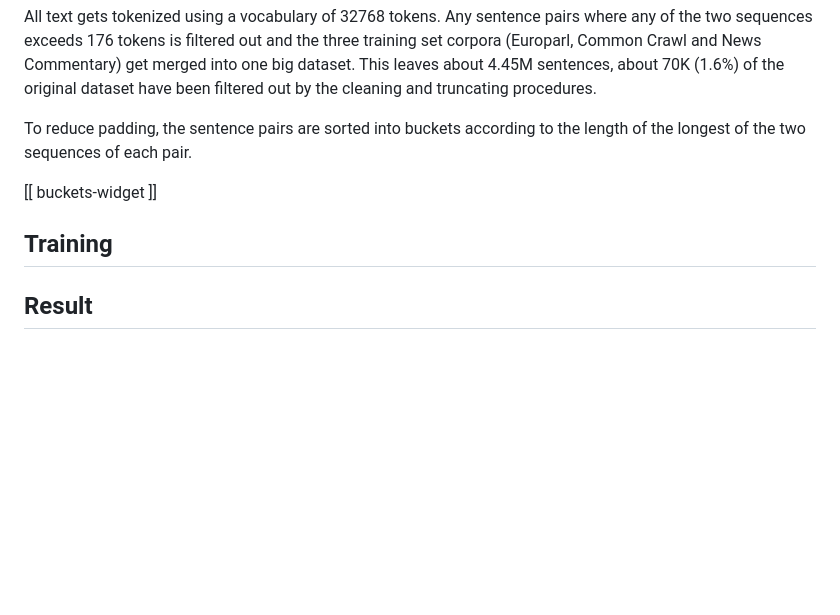
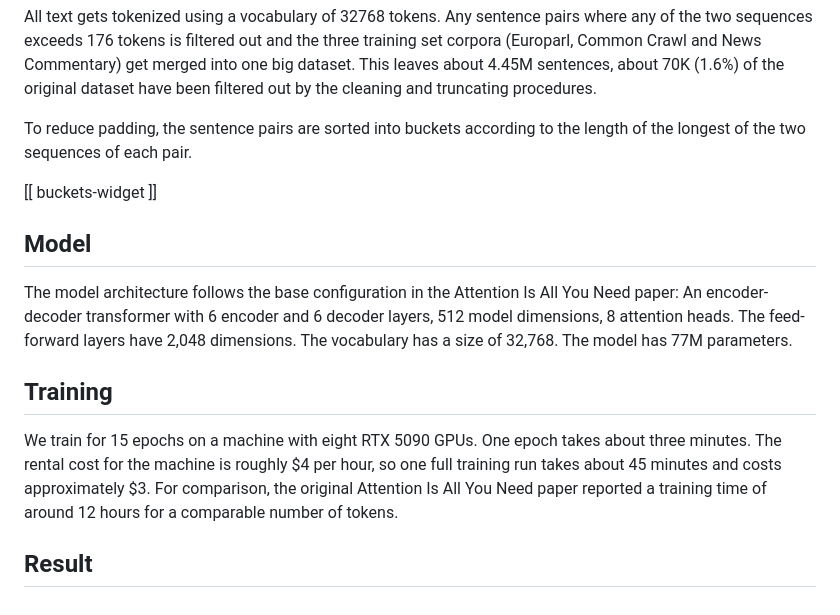
Before and after one commit to mariogemoll/mariogemoll.com, a Markdown page: content/attention-is-all-you-need.md, the part around the change. Drawn GitHub-style; blank space fills up the shorter version.

Commit message:
Describe model and training

```diff
--- a/content/attention-is-all-you-need.md
+++ b/content/attention-is-all-you-need.md
@@ -57,6 +57,18 @@ of the two sequences of each pair.
 
 [[ buckets-widget ]]
 
+## Model
+
+The model architecture follows the base configuration in the Attention Is All You Need paper: An
+encoder-decoder transformer with 6 encoder and 6 decoder layers, 512 model dimensions, 8 attention
+heads. The feed-forward layers have 2,048 dimensions. The vocabulary has a size of 32,768. The model
+has 77M parameters.
+
 ## Training
 
+We train for 15 epochs on a machine with eight RTX 5090 GPUs. One epoch takes about three minutes.
+The rental cost for the machine is roughly $4 per hour, so one full training run takes about 45
+minutes and costs approximately $3. For comparison, the original Attention Is All You Need paper
+reported a training time of around 12 hours for a comparable number of tokens.
+
 ## Result
```
